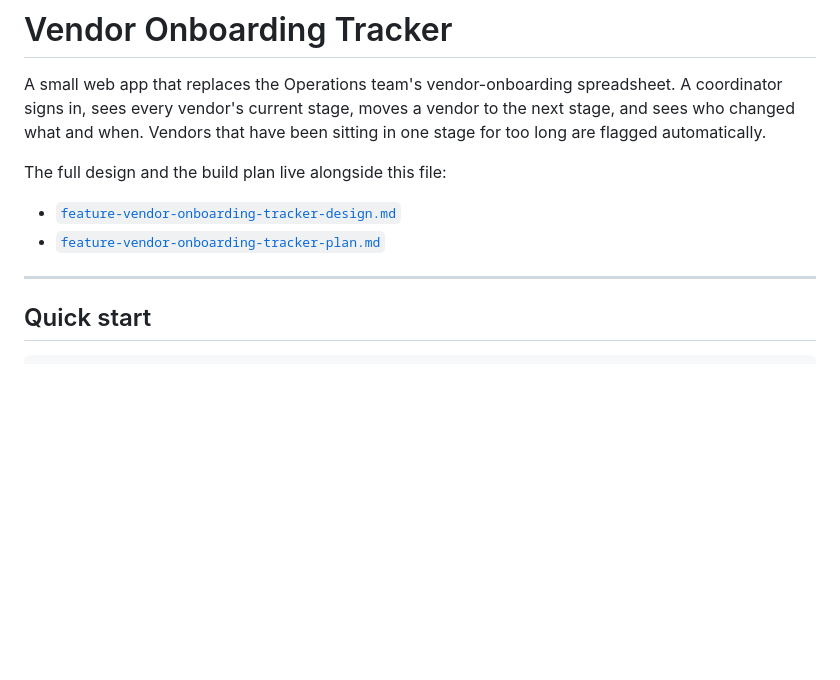
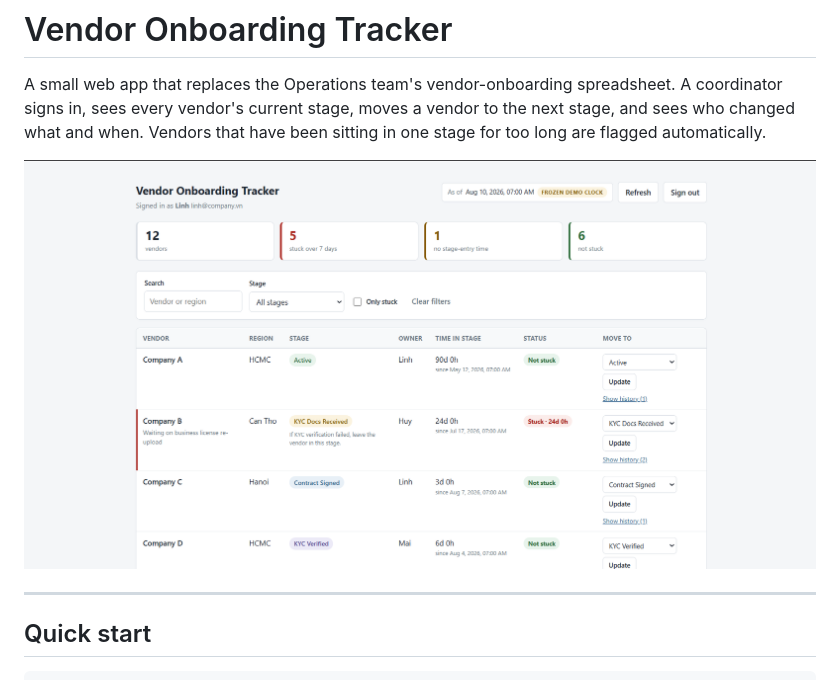
Before and after one commit to NhungNguyen04/home_vendor_test, a Markdown page: README.md, the part around the change. GitHub-like rendering; pictures changed too: image.png (added); blank space fills up the shorter version.

Commit message:
Chore: resolve ui issues and update readme

```diff
--- a/README.md
+++ b/README.md
@@ -5,10 +5,7 @@ spreadsheet. A coordinator signs in, sees every vendor's current stage, moves a
 vendor to the next stage, and sees who changed what and when. Vendors that have
 been sitting in one stage for too long are flagged automatically.
 
-The full design and the build plan live alongside this file:
-
-- [`feature-vendor-onboarding-tracker-design.md`](./feature-vendor-onboarding-tracker-design.md)
-- [`feature-vendor-onboarding-tracker-plan.md`](./feature-vendor-onboarding-tracker-plan.md)
+![Vendor Onboarding Tracker dashboard](./image.png)
 
 ---
 
```
Also changed, not shown: 6 other files.
